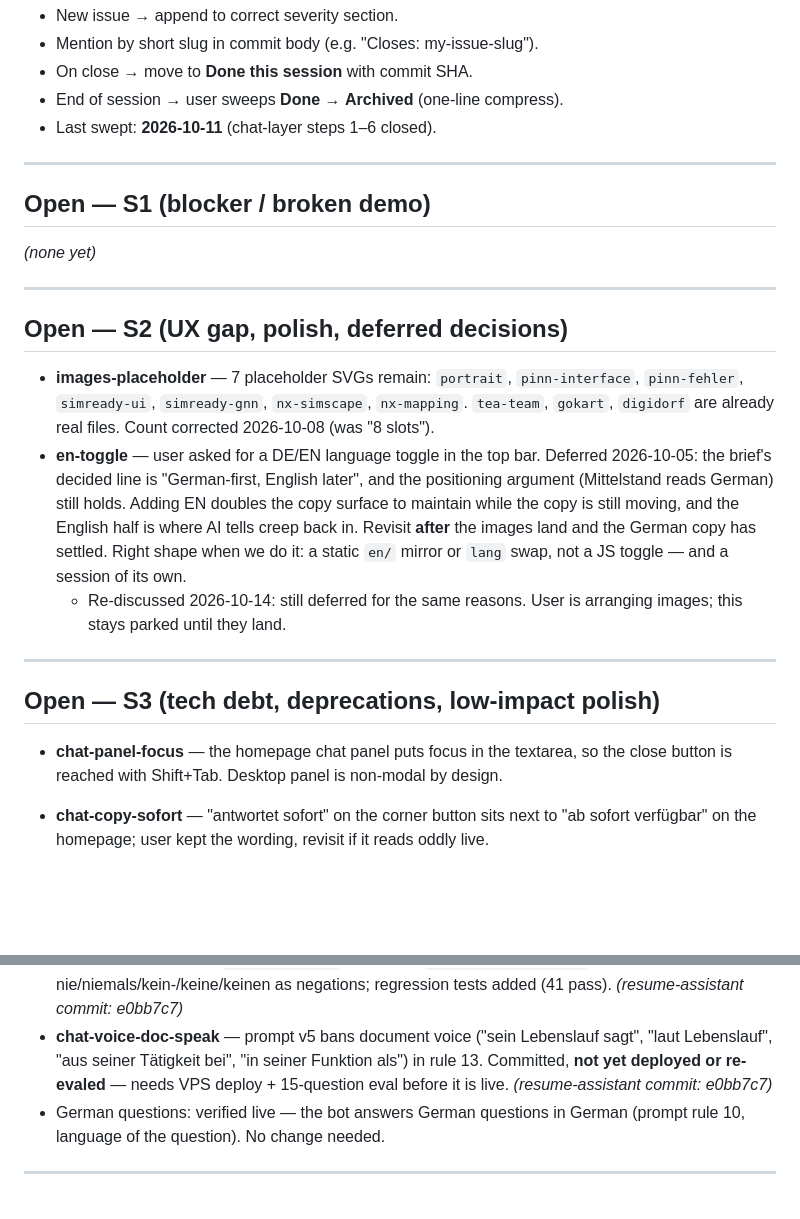
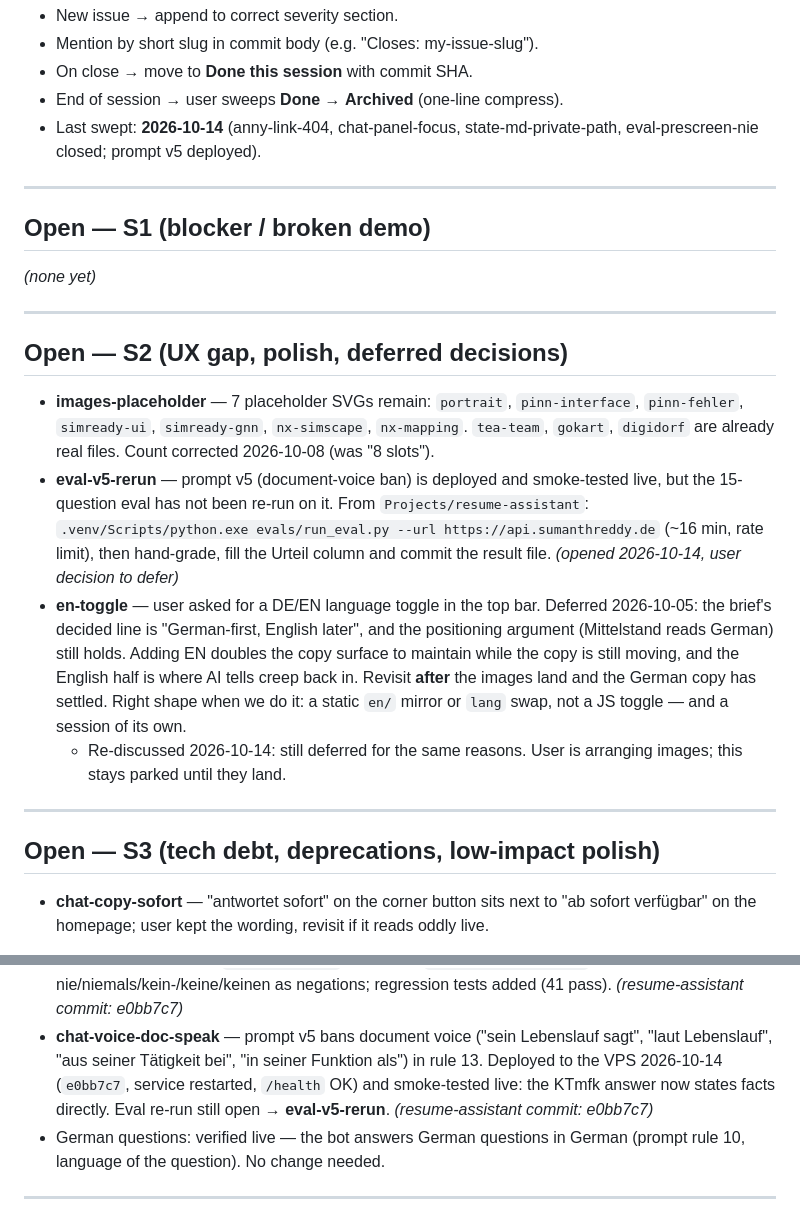
Before and after one commit to Sumanthreddy-DE/Sumanthreddy-DE.github.io, a Markdown page: BACKLOG.md, 2 parts joined by grey strips. Drawn GitHub-style; blank space fills up the shorter version.

Commit message:
backlog: prompt v5 deployed + smoke-tested; eval-v5-rerun opened; chat-panel-focus removed (done)

```diff
--- a/BACKLOG.md
+++ b/BACKLOG.md
@@ -12,7 +12,8 @@ Living list of open issues, deferred work, and known caveats. Updated each sessi
 - Mention by short slug in commit body (e.g. "Closes: my-issue-slug").
 - On close → move to **Done this session** with commit SHA.
 - End of session → user sweeps **Done** → **Archived** (one-line compress).
-- Last swept: **2026-10-11** (chat-layer steps 1–6 closed).
+- Last swept: **2026-10-14** (anny-link-404, chat-panel-focus, state-md-private-path,
+  eval-prescreen-nie closed; prompt v5 deployed).
 
 ---
 
@@ -27,6 +28,11 @@ _(none yet)_
 - **images-placeholder** — 7 placeholder SVGs remain: `portrait`, `pinn-interface`,
   `pinn-fehler`, `simready-ui`, `simready-gnn`, `nx-simscape`, `nx-mapping`. `tea-team`, `gokart`, `digidorf` are already real
   files. Count corrected 2026-10-08 (was "8 slots").
+- **eval-v5-rerun** — prompt v5 (document-voice ban) is deployed and smoke-tested live,
+  but the 15-question eval has not been re-run on it. From `Projects/resume-assistant`:
+  `.venv/Scripts/python.exe evals/run_eval.py --url https://api.sumanthreddy.de`
+  (~16 min, rate limit), then hand-grade, fill the Urteil column and commit the result
+  file. *(opened 2026-10-14, user decision to defer)*
 - **en-toggle** — user asked for a DE/EN language toggle in the top bar. Deferred
   2026-10-05: the brief's decided line is "German-first, English later", and the
   positioning argument (Mittelstand reads German) still holds. Adding EN doubles the
@@ -41,8 +47,6 @@ _(none yet)_
 
 ## Open — S3 (tech debt, deprecations, low-impact polish)
 
-- **chat-panel-focus** — the homepage chat panel puts focus in the textarea, so the
-  close button is reached with Shift+Tab. Desktop panel is non-modal by design.
 - **chat-copy-sofort** — "antwortet sofort" on the corner button sits next to "ab sofort
   verfügbar" on the homepage; user kept the wording, revisit if it reads oddly live.
 - **css-blocks-drift** — the shared inline `<style>` is no longer one block: four
@@ -94,8 +98,9 @@ _(none yet)_
   *(resume-assistant commit: e0bb7c7)*
 - **chat-voice-doc-speak** — prompt v5 bans document voice ("sein Lebenslauf sagt",
   "laut Lebenslauf", "aus seiner Tätigkeit bei", "in seiner Funktion als") in rule 13.
-  Committed, **not yet deployed or re-evaled** — needs VPS deploy + 15-question eval
-  before it is live. *(resume-assistant commit: e0bb7c7)*
+  Deployed to the VPS 2026-10-14 (`e0bb7c7`, service restarted, `/health` OK) and
+  smoke-tested live: the KTmfk answer now states facts directly. Eval re-run still
+  open → **eval-v5-rerun**. *(resume-assistant commit: e0bb7c7)*
 - German questions: verified live — the bot answers German questions in German
   (prompt rule 10, language of the question). No change needed.
 
```
